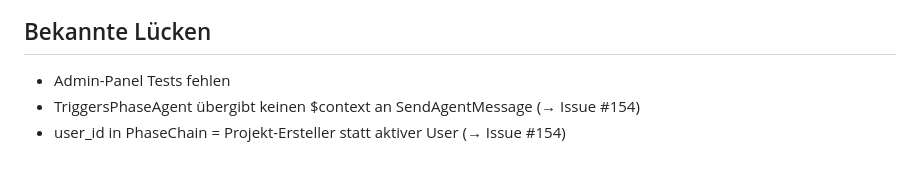
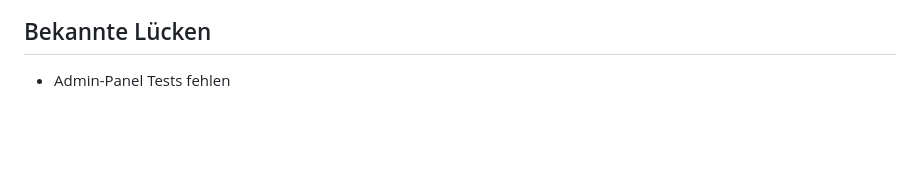
Before and after one commit to Nileneb/app.linn.games, a Markdown page: CLAUDE.md, the part around the change. Drawn GitHub-style; blank space fills up the shorter version.

Commit message:
docs: remove resolved known gaps from CLAUDE.md
Issue #154 (TriggersPhaseAgent context + PhaseChain user_id) is now fixed.

Co-Authored-By: Claude Sonnet 4.6 (1M context) <noreply@anthropic.com>

```diff
--- a/CLAUDE.md
+++ b/CLAUDE.md
@@ -121,5 +121,3 @@ Lokales Setup: `langdock-mcp` Repo klonen, `LANGDOCK_API_KEY` setzen, `python se
 ## Bekannte Lücken
 
 - Admin-Panel Tests fehlen
-- TriggersPhaseAgent übergibt keinen $context an SendAgentMessage (→ Issue #154)
-- user_id in PhaseChain = Projekt-Ersteller statt aktiver User (→ Issue #154)
```
